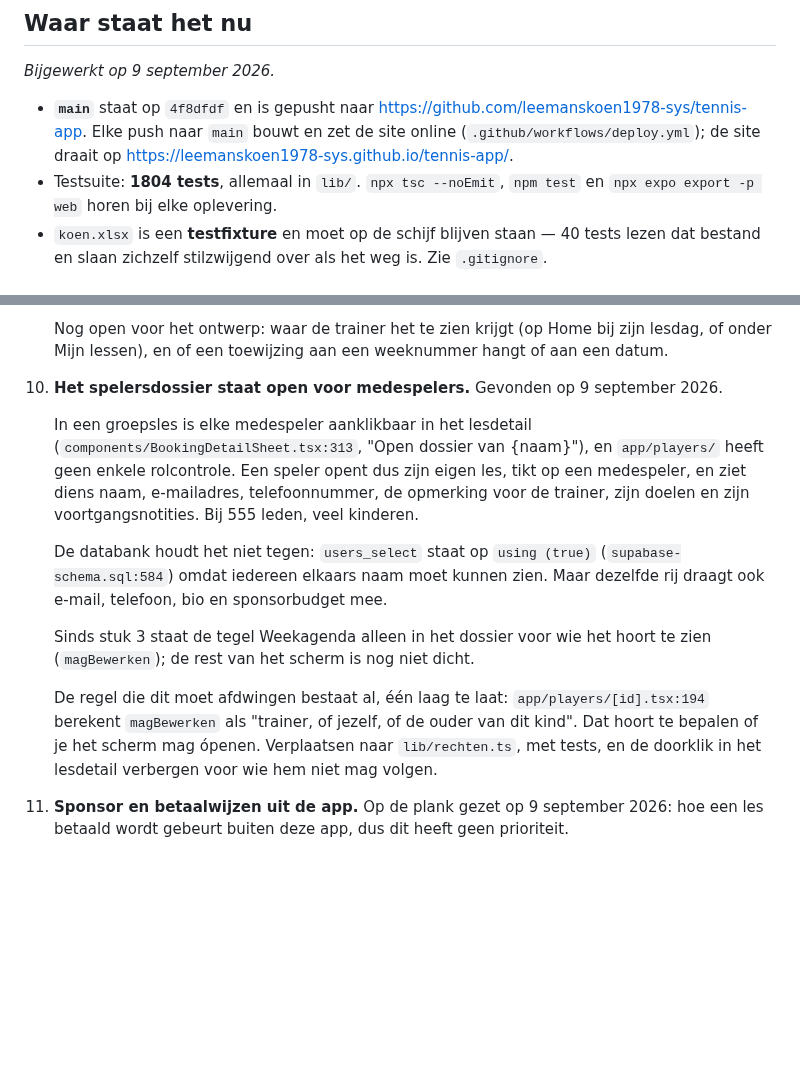
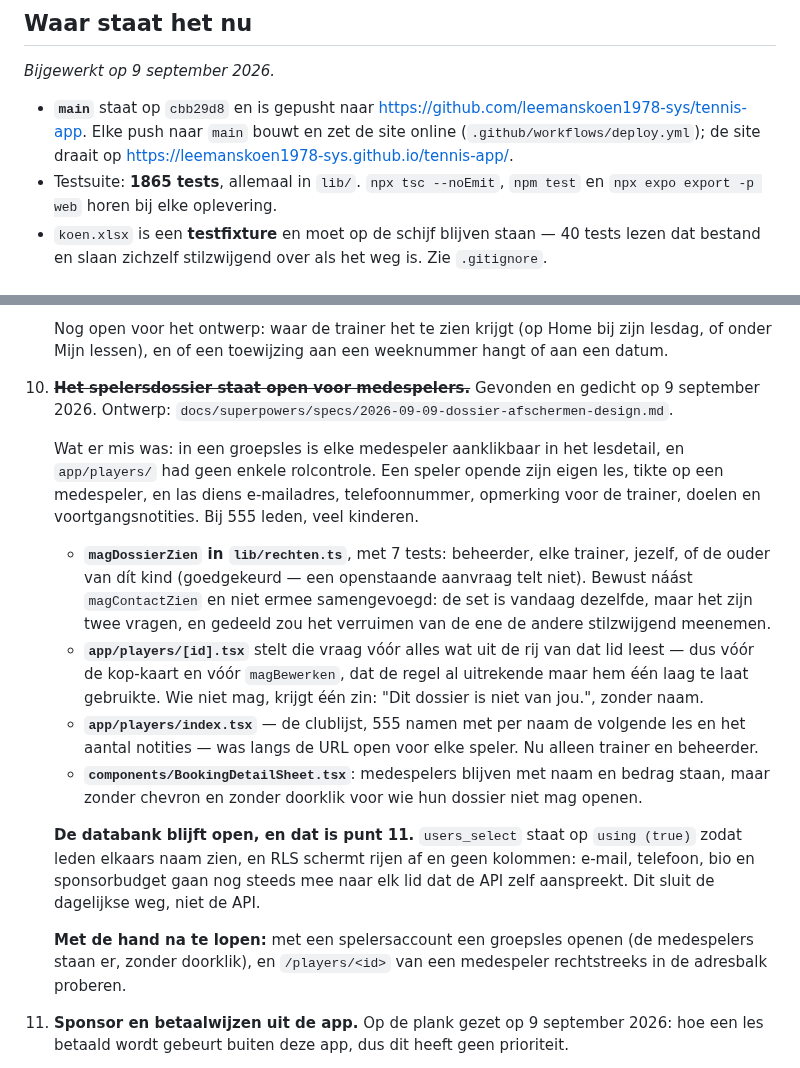
Before and after one commit to leemanskoen1978-sys/tennis-app, a Markdown page: OPENSTAAND.md, 2 parts joined by grey strips. Rendered like a GitHub page; blank space fills up the shorter version.

Commit message:
docs: het dossier is dicht voor medespelers
Co-Authored-By: Claude Opus 5 (1M context) <noreply@anthropic.com>

```diff
--- a/OPENSTAAND.md
+++ b/OPENSTAAND.md
@@ -8,11 +8,11 @@ verder te kunnen zonder de hele geschiedenis te hoeven lezen.
 
 *Bijgewerkt op 9 september 2026.*
 
-- **`main`** staat op `4f8dfdf` en is gepusht naar
+- **`main`** staat op `cbb29d8` en is gepusht naar
   <https://github.com/leemanskoen1978-sys/tennis-app>. Elke push naar `main` bouwt en zet de
   site online (`.github/workflows/deploy.yml`); de site draait op
   <https://leemanskoen1978-sys.github.io/tennis-app/>.
-- Testsuite: **1804 tests**, allemaal in `lib/`. `npx tsc --noEmit`, `npm test` en
+- Testsuite: **1865 tests**, allemaal in `lib/`. `npx tsc --noEmit`, `npm test` en
   `npx expo export -p web` horen bij elke oplevering.
 - `koen.xlsx` is een **testfixture** en moet op de schijf blijven staan — 40 tests lezen dat
   bestand en slaan zichzelf stilzwijgend over als het weg is. Zie `.gitignore`.
@@ -244,25 +244,37 @@ Op volgorde van wat ik als eerste zou doen:
 
    Nog open voor het ontwerp: waar de trainer het te zien krijgt (op Home bij zijn lesdag,
    of onder Mijn lessen), en of een toewijzing aan een weeknummer hangt of aan een datum.
-10. **Het spelersdossier staat open voor medespelers.** Gevonden op 9 september 2026.
+10. ~~**Het spelersdossier staat open voor medespelers.**~~ Gevonden en gedicht op
+    9 september 2026. Ontwerp: `docs/superpowers/specs/2026-09-09-dossier-afschermen-design.md`.
 
-    In een groepsles is elke medespeler aanklikbaar in het lesdetail
-    (`components/BookingDetailSheet.tsx:313`, "Open dossier van {naam}"), en `app/players/`
-    heeft geen enkele rolcontrole. Een speler opent dus zijn eigen les, tikt op een
-    medespeler, en ziet diens naam, e-mailadres, telefoonnummer, de opmerking voor de
-    trainer, zijn doelen en zijn voortgangsnotities. Bij 555 leden, veel kinderen.
+    Wat er mis was: in een groepsles is elke medespeler aanklikbaar in het lesdetail, en
+    `app/players/` had geen enkele rolcontrole. Een speler opende zijn eigen les, tikte op
+    een medespeler, en las diens e-mailadres, telefoonnummer, opmerking voor de trainer,
+    doelen en voortgangsnotities. Bij 555 leden, veel kinderen.
 
-    De databank houdt het niet tegen: `users_select` staat op `using (true)`
-    (`supabase-schema.sql:584`) omdat iedereen elkaars naam moet kunnen zien. Maar dezelfde
-    rij draagt ook e-mail, telefoon, bio en sponsorbudget mee.
+    - **`magDossierZien` in `lib/rechten.ts`**, met 7 tests: beheerder, elke trainer,
+      jezelf, of de ouder van dít kind (goedgekeurd — een openstaande aanvraag telt niet).
+      Bewust náást `magContactZien` en niet ermee samengevoegd: de set is vandaag dezelfde,
+      maar het zijn twee vragen, en gedeeld zou het verruimen van de ene de andere
+      stilzwijgend meenemen.
+    - **`app/players/[id].tsx`** stelt die vraag vóór alles wat uit de rij van dat lid
+      leest — dus vóór de kop-kaart en vóór `magBewerken`, dat de regel al uitrekende maar
+      hem één laag te laat gebruikte. Wie niet mag, krijgt één zin: "Dit dossier is niet
+      van jou.", zonder naam.
+    - **`app/players/index.tsx`** — de clublijst, 555 namen met per naam de volgende les en
+      het aantal notities — was langs de URL open voor elke speler. Nu alleen trainer en
+      beheerder.
+    - **`components/BookingDetailSheet.tsx`**: medespelers blijven met naam en bedrag staan,
+      maar zonder chevron en zonder doorklik voor wie hun dossier niet mag openen.
 
-    Sinds stuk 3 staat de tegel Weekagenda alleen in het dossier voor wie het hoort te zien
-    (`magBewerken`); de rest van het scherm is nog niet dicht.
+    **De databank blijft open, en dat is punt 11.** `users_select` staat op `using (true)`
+    zodat leden elkaars naam zien, en RLS schermt rijen af en geen kolommen: e-mail,
+    telefoon, bio en sponsorbudget gaan nog steeds mee naar elk lid dat de API zelf
+    aanspreekt. Dit sluit de dagelijkse weg, niet de API.
 
-    De regel die dit moet afdwingen bestaat al, één laag te laat: `app/players/[id].tsx:194`
-    berekent `magBewerken` als "trainer, of jezelf, of de ouder van dit kind". Dat hoort te
-    bepalen of je het scherm mag ópenen. Verplaatsen naar `lib/rechten.ts`, met tests, en de
-    doorklik in het lesdetail verbergen voor wie hem niet mag volgen.
+    **Met de hand na te lopen:** met een spelersaccount een groepsles openen (de
+    medespelers staan er, zonder doorklik), en `/players/<id>` van een medespeler
+    rechtstreeks in de adresbalk proberen.
 
 11. **Sponsor en betaalwijzen uit de app.** Op de plank gezet op 9 september 2026: hoe een
     les betaald wordt gebeurt buiten deze app, dus dit heeft geen prioriteit.
```
